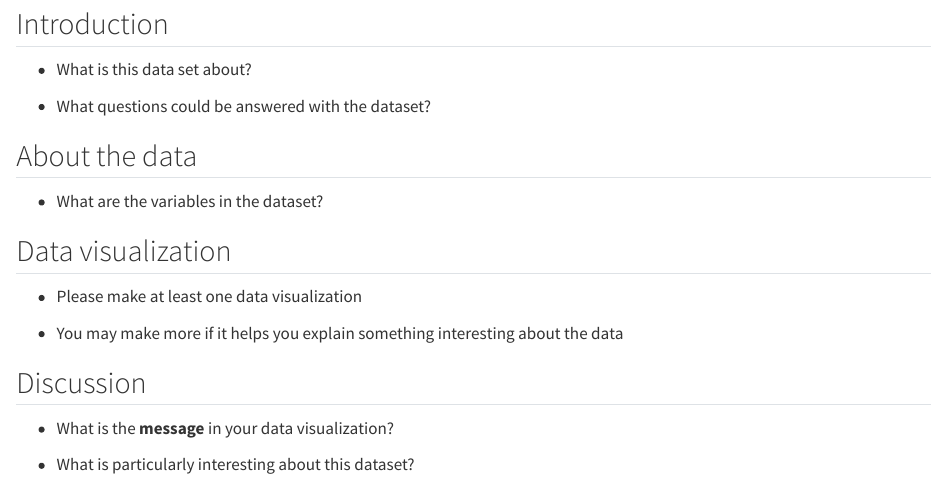
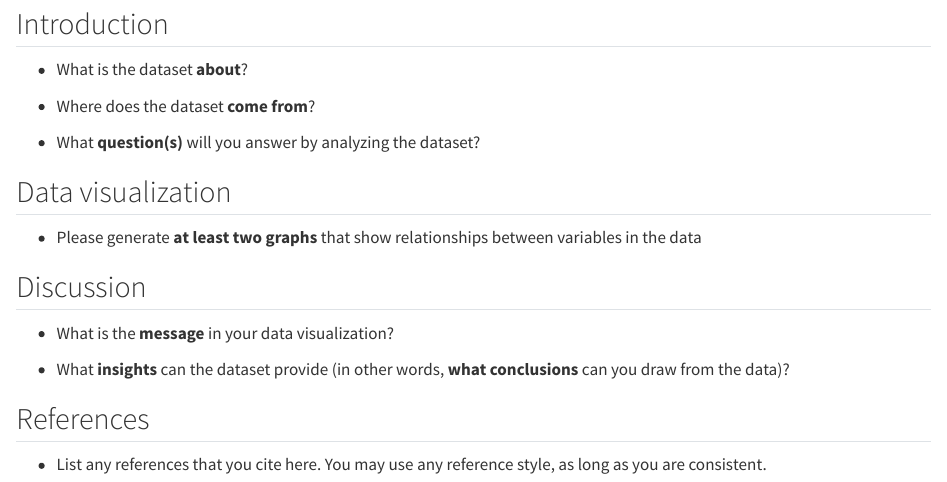
Before and after one commit to data-science-chiba-2024/final-report, a Quarto document (report.qmd): the page in a window 1100 px wide, from 490 px down. Rendered offline with R 4.5, knitr and Pandoc in place of Quarto, with nearby package versions; drawn as R Markdown's standard HTML page in place of the format the file asks for; some code elsewhere in the file could not run offline.

Commit message:
Update report

```diff
--- a/report.qmd
+++ b/report.qmd
@@ -47,22 +46,22 @@ student_ratio <- readr::read_csv("https://raw.githubusercontent.com/rfordatascie
 
 ## Introduction
 
-- What is this data set about?
+- What is the dataset **about**?
 
-- What questions could be answered with the dataset?
+- Where does the dataset **come from**?
 
-## About the data
-
-- What are the variables in the dataset?
+- What **question(s)** will you answer by analyzing the dataset?
 
 ## Data visualization
 
-- Please make at least one data visualization
-
-- You may make more if it helps you explain something interesting about the data
+- Please generate **at least two graphs** that show relationships between variables in the data
 
 ## Discussion
 
 - What is the **message** in your data visualization?
 
-- What is particularly interesting about this dataset?
+- What **insights** can the dataset provide (in other words, **what conclusions** can you draw from the data)?
+
+## References
+
+- List any references that you cite here. You may use any reference style, as long as you are consistent.
```
Also changed, not shown: README.md, report.qmd (19 more changed lines).
